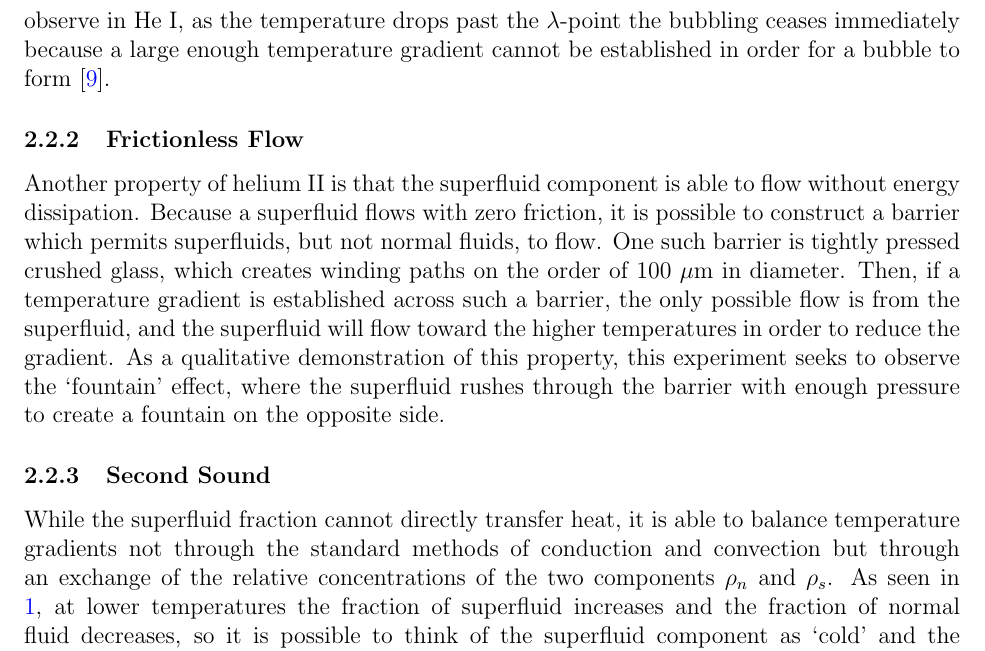
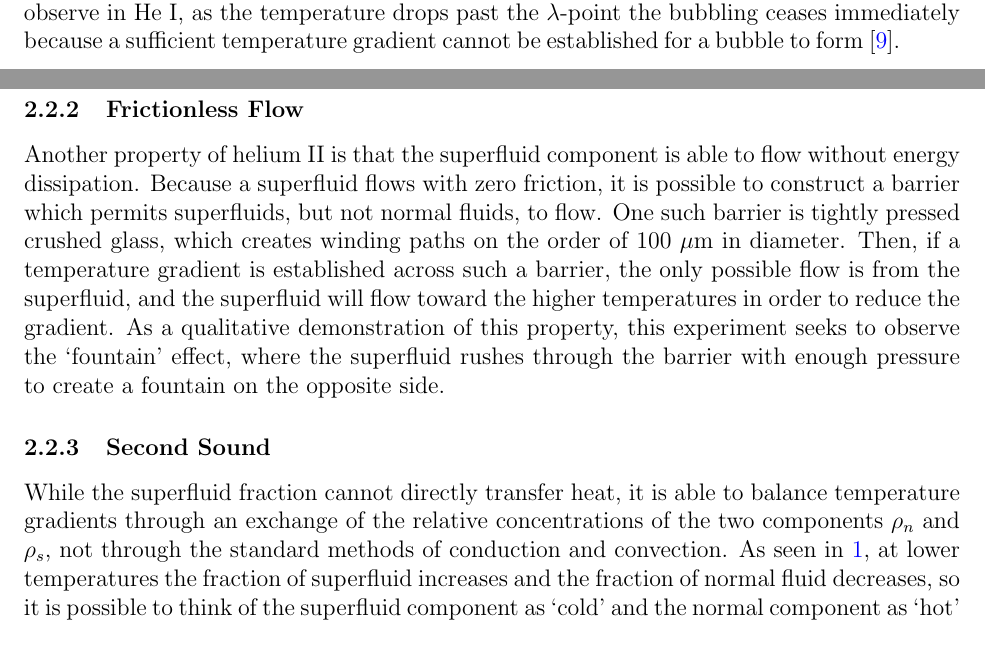
Before and after one commit to mswiatlo/phys191mms, a LaTeX paper (He_writeup/writeup.tex, which reads He_writeup/background/background_body.tex): part of page 4 of 21 before the commit and two parts of pages 3 and 4 of 21 after it, the two joined at a grey line, cut so that both start at the same text. Compiled offline with pdfLaTeX.

Commit message:
Max final background changes

```diff
--- a/He_writeup/background/background_body.tex
+++ b/He_writeup/background/background_body.tex
@@ -87,8 +87,8 @@ for small heat currents \cite{tilley}, making the fluid intolerant to
 temperature gradients. This property explains the visually noticeable
 transition from He I to He II with decreasing temperature.  While
 boiling is easy to observe in He I, as the temperature drops past the
-$\lambda$-point the bubbling ceases immediately because a large enough
-temperature gradient cannot be established in order for a bubble to
+$\lambda$-point the bubbling ceases immediately because a sufficient
+temperature gradient cannot be established for a bubble to
 form \cite{tilley}.
 
 
@@ -108,10 +108,9 @@ with enough pressure to create a fountain on the opposite side.
 
 \subsubsection{Second Sound}\label{secondsound}
 While the superfluid fraction cannot directly transfer heat, it
-is able to balance temperature gradients not through the standard
-methods of conduction and convection but through an exchange of the
+is able to balance temperature gradients through an exchange of the
 relative concentrations of the two components $\rho_n$ and
-$\rho_s$. As seen in \ref{fig:twofluid}, at lower temperatures the
+$\rho_s$, not through the standard methods of conduction and convection. As seen in \ref{fig:twofluid}, at lower temperatures the
 fraction of superfluid increases and the fraction of normal fluid
 decreases, so it is possible to think of the superfluid component as
 `cold' and the normal component as `hot' \cite{atkins}. Thus, instead
```
Also changed, not shown: He_writeup/background/background_body.tex (12 more changed lines).
